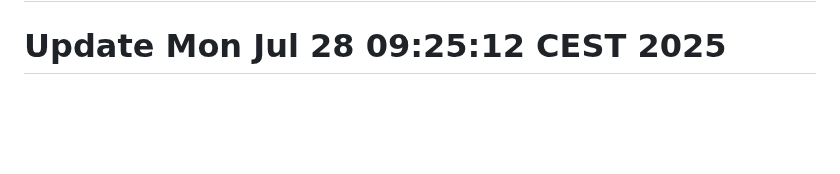
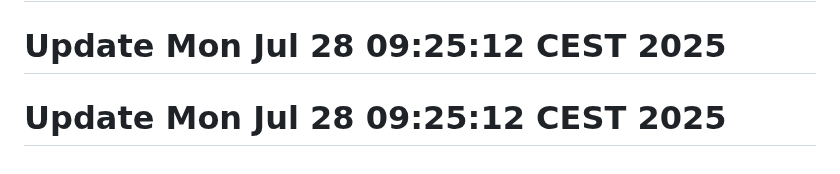
Before and after one commit to j-marek/git-history-workshop, a Markdown page: README.md, the part around the change. GitHub-like rendering; blank space fills up the shorter version.

```diff
--- a/README.md
+++ b/README.md
@@ -163,3 +163,4 @@ A basic web project started in 2021.
 # Update Mon Jul 28 09:25:11 CEST 2025
 # Update Mon Jul 28 09:25:12 CEST 2025
 # Update Mon Jul 28 09:25:12 CEST 2025
+# Update Mon Jul 28 09:25:12 CEST 2025
```
